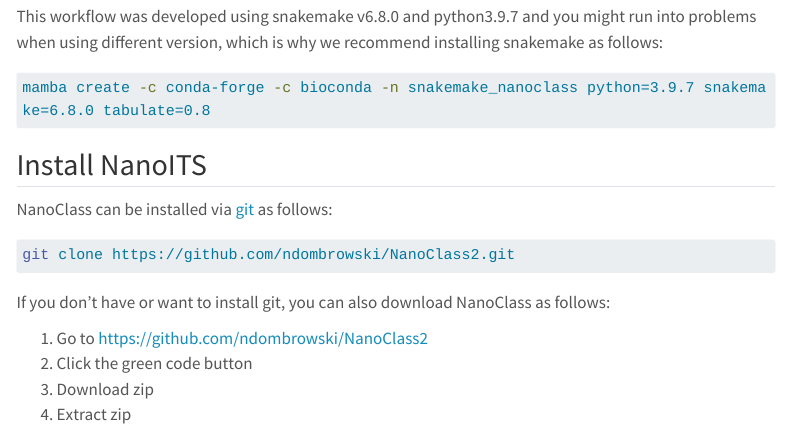
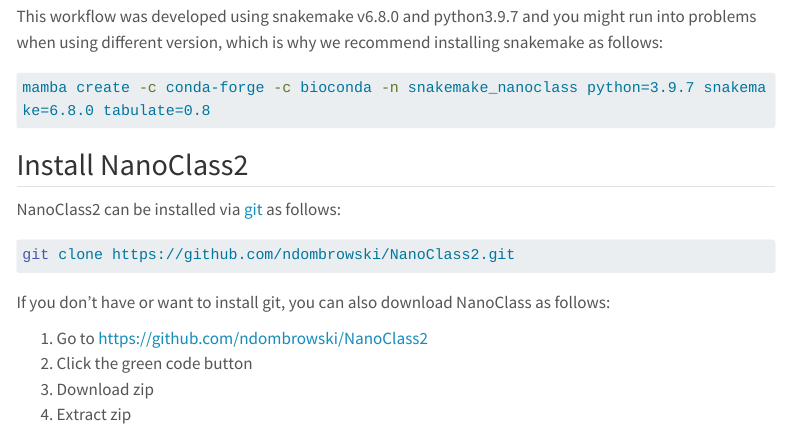
Before and after one commit to ndombrowski/NanoClass2, a Quarto document (source/installation_instructions.qmd): the page in a window 1100 px wide, from 300 px down. Rendered offline with R 4.5, knitr and Pandoc in place of Quarto, with nearby package versions; menus at the side of the page are left out; long lines of code are wrapped.

Commit message:
corrected typos

````diff
--- a/source/installation_instructions.qmd
+++ b/source/installation_instructions.qmd
@@ -23,9 +23,9 @@
 ```
 
 
-## Install NanoITS
+## Install NanoClass2
 
-NanoClass can be installed via [git](https://git-scm.com/book/en/v2/Getting-Started-Installing-Git) as follows:
+NanoClass2 can be installed via [git](https://git-scm.com/book/en/v2/Getting-Started-Installing-Git) as follows:
 
 ```{bash}
 git clone https://github.com/ndombrowski/NanoClass2.git
````
Also changed, not shown: source/run_nanoclass.qmd (+2 -2 lines), docs/search.json, 2 other files.
